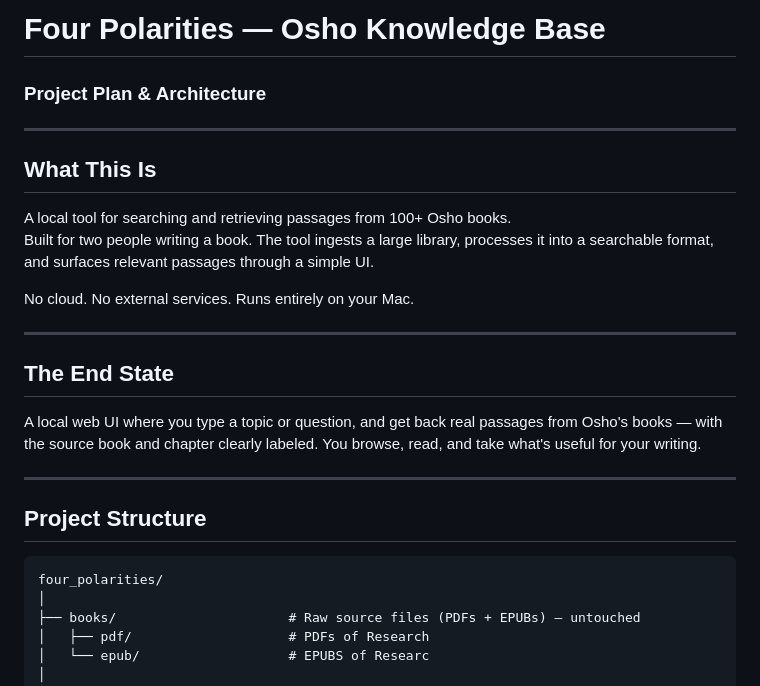
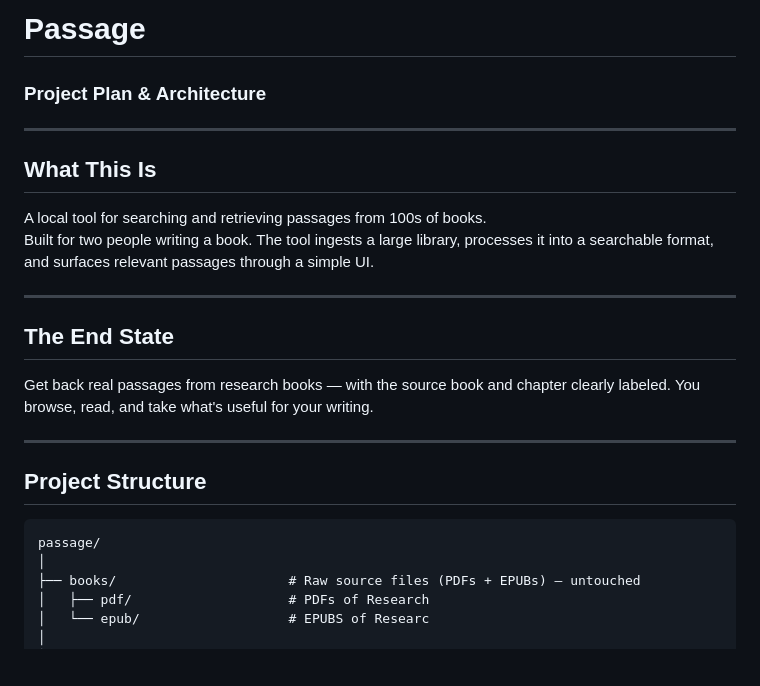
Before and after one commit to davidvolta/passage, a Markdown page: README.md, the part around the change. Rendered like a GitHub page; blank space fills up the shorter version.

Commit message:
Update README
Co-Authored-By: Claude Sonnet 4.6 <noreply@anthropic.com>

````diff
--- a/README.md
+++ b/README.md
@@ -1,27 +1,25 @@
-# Four Polarities — Osho Knowledge Base
+# Passage
 ### Project Plan & Architecture
 
 ---
 
 ## What This Is
 
-A local tool for searching and retrieving passages from 100+ Osho books.
+A local tool for searching and retrieving passages from 100s of books.
 Built for two people writing a book. The tool ingests a large library, processes it into a searchable format, and surfaces relevant passages through a simple UI.
-
-No cloud. No external services. Runs entirely on your Mac.
 
 ---
 
 ## The End State
 
-A local web UI where you type a topic or question, and get back real passages from Osho's books — with the source book and chapter clearly labeled. You browse, read, and take what's useful for your writing.
+Get back real passages from research books — with the source book and chapter clearly labeled. You browse, read, and take what's useful for your writing.
 
 ---
 
 ## Project Structure
 
 ```
-four_polarities/
+passage/
 │
 ├── books/                      # Raw source files (PDFs + EPUBs) — untouched
 │   ├── pdf/               		# PDFs of Research
````
